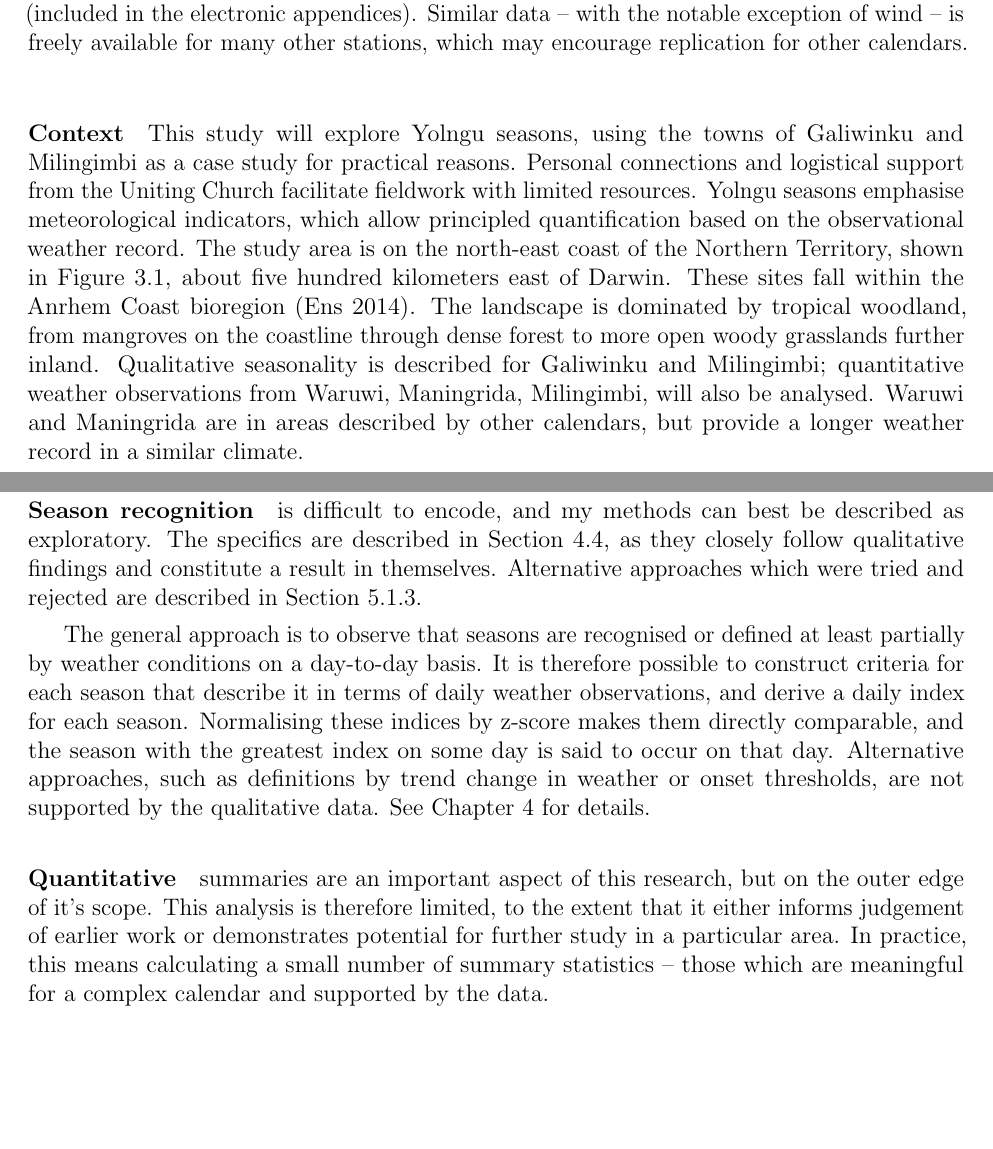
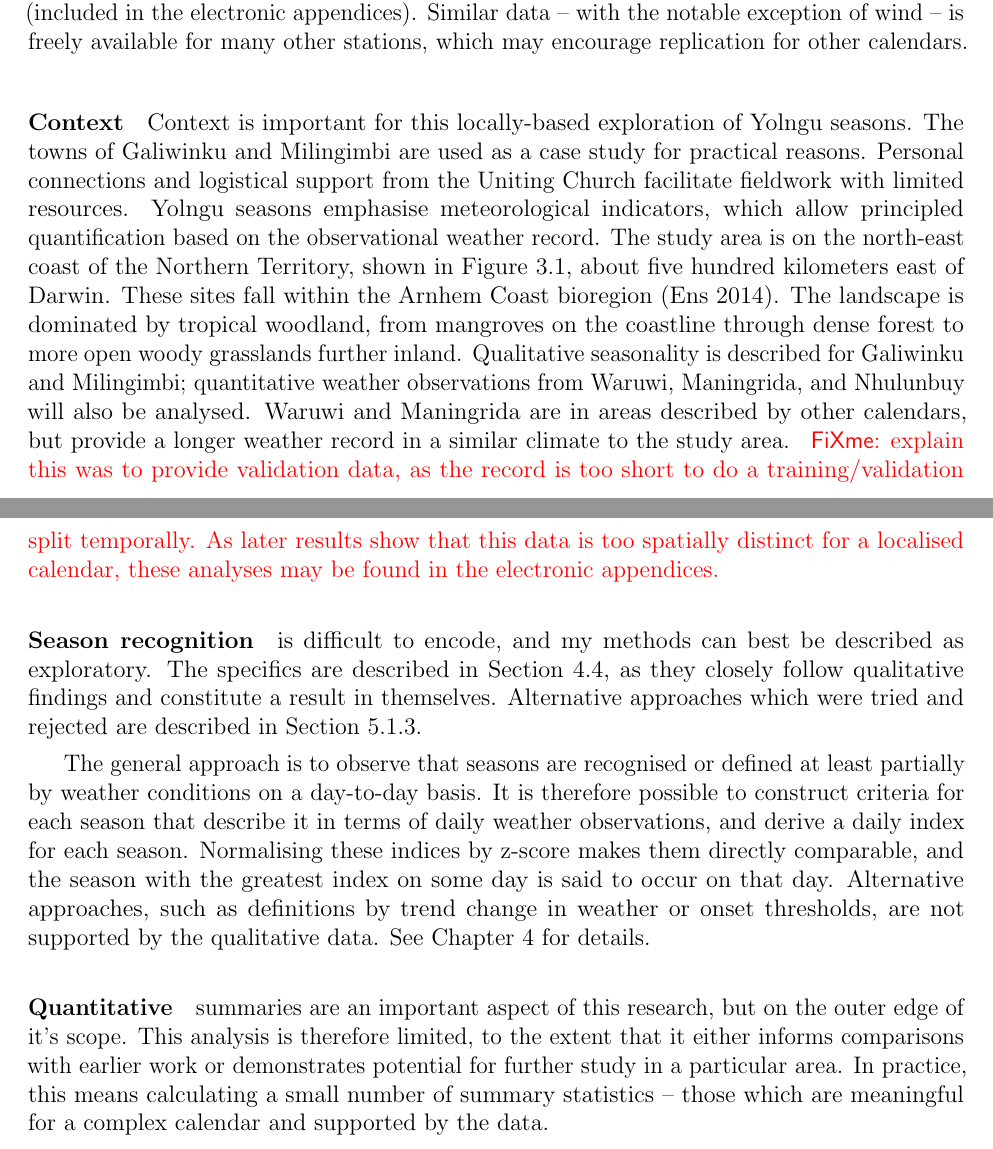
Before and after one commit to Zac-HD/yolngu-seasons-thesis, a LaTeX thesis (tex/thesis.tex, which reads tex/methods.tex): two parts of pages 26 and 27 of 73, joined at a grey line, cut so that both start at the same text, the shorter picture padded with empty space. Compiled offline with pdfLaTeX.

Commit message:
Janette - methods comments

```diff
--- a/tex/methods.tex
+++ b/tex/methods.tex
@@ -93,22 +93,29 @@ calendars.
 
 
 \paragraph{Context}
-
-This study will explore Yolngu seasons, using the towns of Galiwinku and
-Milingimbi as a case study for practical reasons.  Personal connections and
+Context is important for this locally-based exploration of Yolngu seasons.
+The towns of Galiwinku and Milingimbi are used as a case study for practical reasons.  Personal connections and
 logistical support from the Uniting Church facilitate fieldwork with limited
 resources.  Yolngu seasons emphasise meteorological indicators, which allow
 principled quantification based on the observational weather record.
 %
 The study area is on the north-east coast of the Northern Territory, shown
 in  \cref{fig:arnhem-map}, about five hundred kilometers east of Darwin.
-These sites fall within the Anrhem Coast bioregion \citep{ens2014}.
+These sites fall within the Arnhem Coast bioregion \citep{ens2014}.
 The landscape is dominated by tropical woodland, from mangroves on the
 coastline through dense forest to more open woody grasslands further inland.
 Qualitative seasonality is described for Galiwinku and Milingimbi;
-quantitative weather observations from Waruwi, Maningrida, Milingimbi,
+quantitative weather observations from Waruwi, Maningrida, and Nhulunbuy
 will also be analysed.  Waruwi and Maningrida are in areas described by
-other calendars, but provide a longer weather record in a similar climate.
+other calendars, but provide a longer weather record in a similar climate
+to the study area.
+%
+\todo{explain this was to provide validation data, as the record is too
+short to do a training/validation split temporally.  As later results
+show that this data is too spatially distinct for a localised calendar,
+these analyses may be found in the electronic appendices.
+}
+
 
 \begin{figure}[h]
     \centering
@@ -145,7 +153,7 @@ or onset thresholds, are not supported by the qualitative data.  See
 
 \paragraph{Quantitative} summaries are an important aspect of this
 research, but on the outer edge of it's scope.  This analysis is therefore
-limited, to the extent that it either informs judgement of earlier work
+limited, to the extent that it either informs comparisons with earlier work
 or demonstrates potential for further study in a particular area.
 %
 In practice, this means calculating a small number of summary statistics
```
Also changed, not shown: tex/methods.tex (31 more changed lines).
